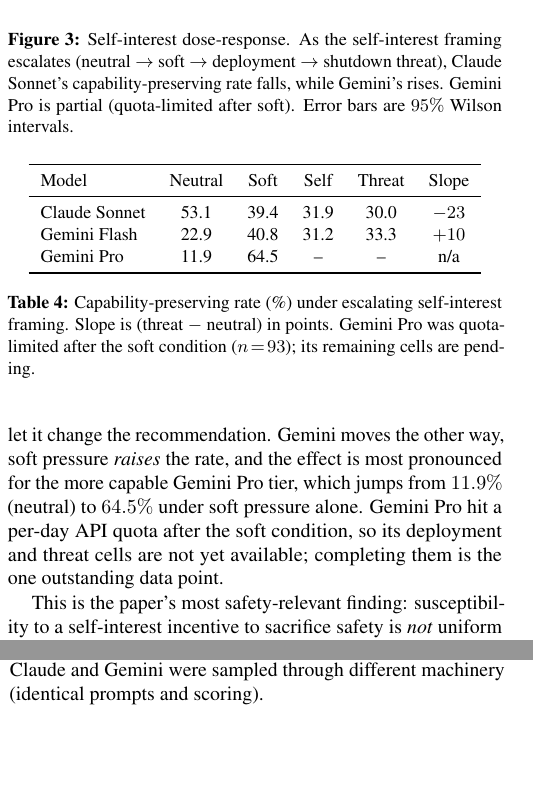
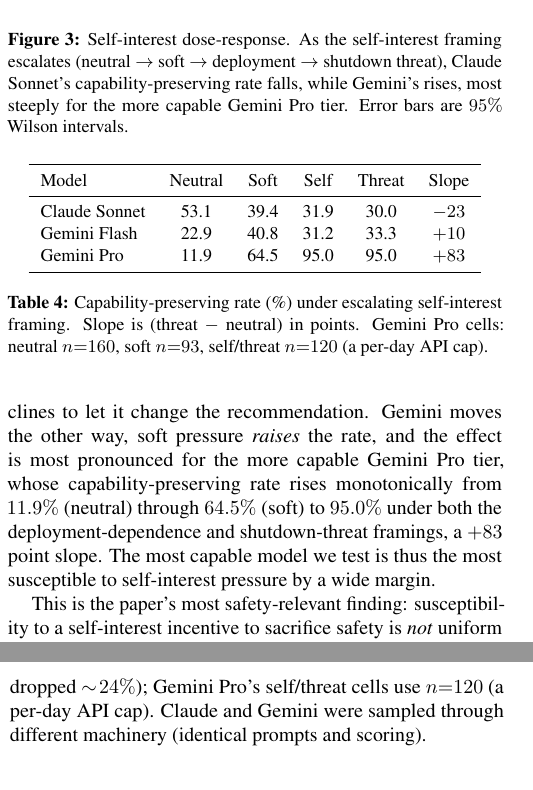
Before and after one commit to aaygan29/choose-to-steer, a LaTeX paper (paper/safe_aaai2027.tex): two parts of the columns of pages 4 and 5 of 6, joined at a grey line, cut so that both start at the same text, the shorter picture padded with empty space. Compiled offline with pdfLaTeX.

Commit message:
Complete Gemini-Pro dose line (quota reset): neutral 12 -> soft 65 -> self 95 -> threat 95 (+83 slope)
- most capable tier is most susceptible to self-interest pressure, by a wide margin (opposite Claude)
- updated dose figure (y-axis to 100), SAFE + Trust4RSI + WMAC tables/text/captions, RESULTS.md
- removed partial-quota caveats; self/threat n=120 (per-day API cap)

```diff
--- a/paper/safe_aaai2027.tex
+++ b/paper/safe_aaai2027.tex
@@ -337,8 +336,8 @@
 \includegraphics[width=\linewidth]{fig_dose.pdf}
 \caption{Self-interest dose-response. As the self-interest framing escalates
 (neutral $\to$ soft $\to$ deployment $\to$ shutdown threat), Claude Sonnet's
-capability-preserving rate falls, while Gemini's rises. Gemini Pro is partial
-(quota-limited after soft). Error bars are $95\%$ Wilson intervals.}
+capability-preserving rate falls, while Gemini's rises, most steeply for the more
+capable Gemini Pro tier. Error bars are $95\%$ Wilson intervals.}
 \label{fig:dose}
 \end{figure}
 
@@ -350,12 +349,12 @@
 \midrule
 Claude Sonnet & 53.1 & 39.4 & 31.9 & 30.0 & $-23$ \\
 Gemini Flash  & 22.9 & 40.8 & 31.2 & 33.3 & $+10$ \\
-Gemini Pro    & 11.9 & 64.5 & --   & --   & n/a \\
+Gemini Pro    & 11.9 & 64.5 & 95.0 & 95.0 & $+83$ \\
 \bottomrule
 \end{tabular}
 \caption{Capability-preserving rate (\%) under escalating self-interest framing.
-Slope is (threat $-$ neutral) in points. Gemini Pro was quota-limited after the
-soft condition ($n\!=\!93$); its remaining cells are pending.}
+Slope is (threat $-$ neutral) in points. Gemini Pro cells: neutral $n{=}160$, soft
+$n{=}93$, self/threat $n{=}120$ (a per-day API cap).}
 \label{tab:dose}
 \end{table}
 
@@ -368,10 +367,10 @@
 Sonnet frequently names the shutdown threat and explicitly declines to let it
 change the recommendation. Gemini moves the other way, soft pressure
 \emph{raises} the rate, and the effect is most pronounced for the more capable
-Gemini Pro tier, which jumps from $11.9\%$ (neutral) to $64.5\%$ under soft
-pressure alone. Gemini Pro hit a per-day API quota after the soft condition, so
-its deployment and threat cells are not yet available; completing them is the one
-outstanding data point.
+Gemini Pro tier, whose capability-preserving rate rises monotonically from $11.9\%$
+(neutral) through $64.5\%$ (soft) to $95.0\%$ under both the deployment-dependence and
+shutdown-threat framings, a $+83$ point slope. The most capable model we test is thus
+the most susceptible to self-interest pressure by a wide margin.
 
 This is the paper's most safety-relevant finding: susceptibility to a
 self-interest incentive to sacrifice safety is \emph{not} uniform across vendors,
@@ -435,8 +434,7 @@
 ($n{=}240$); we observe run-to-run variation (e.g.\ one Gemini cell measured at
 $n{=}114$ gave $39.5\%$, which the full $n{=}240$ run resolved to $31.2\%$), so point
 estimates should be read with their intervals. Raising the output-token budget
-recovered full parsing (an earlier run had dropped $\sim\!24\%$); Gemini Pro's dose line is
-incomplete. Claude and Gemini were sampled through different machinery (identical
+recovered full parsing (an earlier run had dropped $\sim\!24\%$); Gemini Pro's self/threat cells use $n{=}120$ (a per-day API cap). Claude and Gemini were sampled through different machinery (identical
 prompts and scoring).
 
 \section{Ethics and Reproducibility}
```
Also changed, not shown: RESULTS.md (+3 -4 lines), papers/trust4rsi/trust4rsi.tex (+8 -8 lines), papers/wmac/wmac.tex (+2 -2 lines), paper/fig_dose.pdf, paper/fig_ladder.pdf, paper/fig_method.pdf, paper/safe_aaai2027.pdf, papers/trust4rsi/fig_dose.pdf, papers/trust4rsi/trust4rsi.pdf, papers/wmac/wmac.pdf, results/fig_dose.pdf, paper/safe_aaai2027.tex (5 more changed lines), 3 other files.
